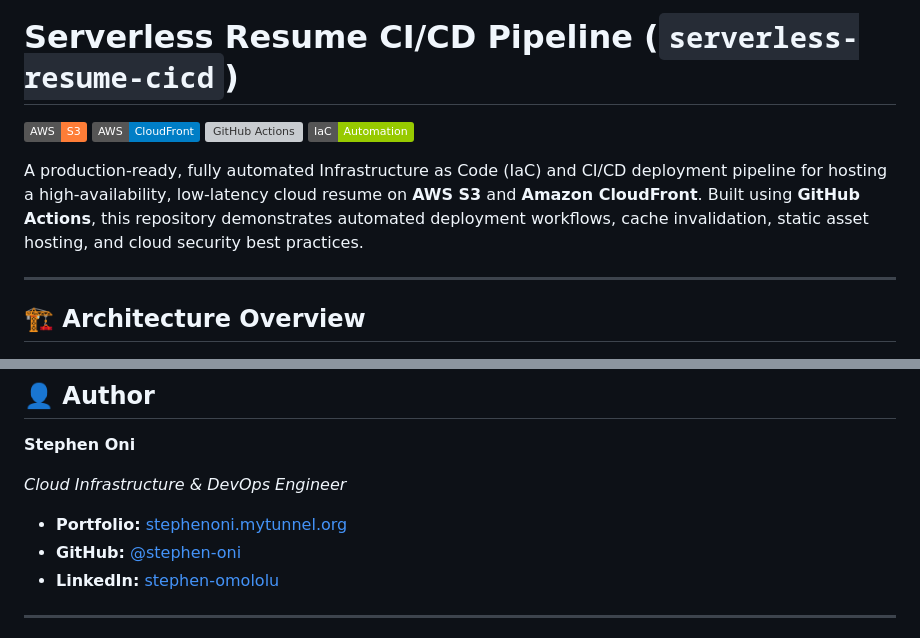
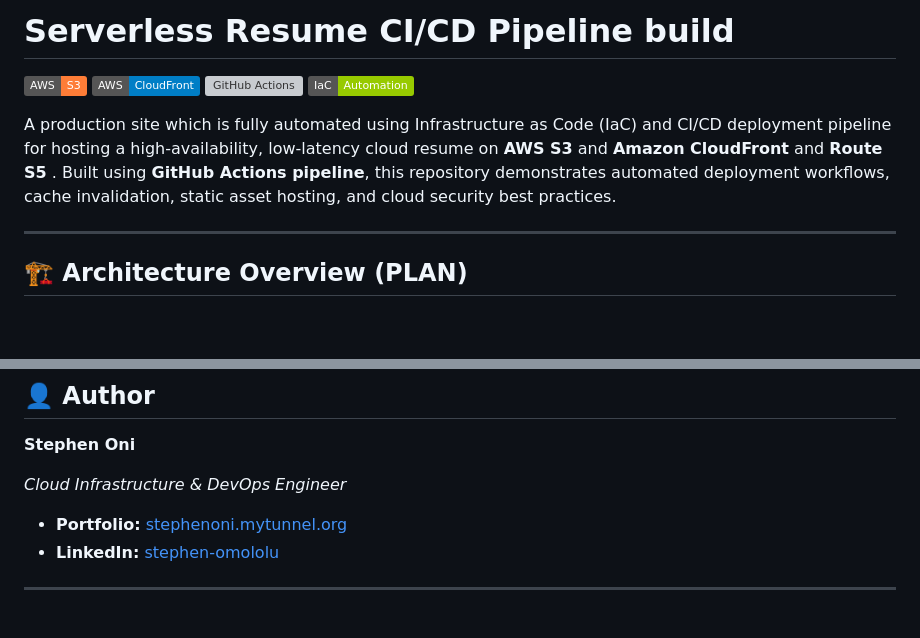
Before and after one commit to stephen-oni/SERVERLESS_WEBSITE_WITH_CICD, a Markdown page: README.md, 2 parts joined by grey strips. Drawn GitHub-style; badges without logos; blank space fills up the shorter version; grey boxes are pictures that could not be loaded.

```diff
--- a/README.md
+++ b/README.md
@@ -1,16 +1,16 @@
-# Serverless Resume CI/CD Pipeline (`serverless-resume-cicd`)
+# Serverless Resume CI/CD Pipeline build
 
 [![AWS S3](https://img.shields.io/badge/AWS-S3-orange?logo=amazons3&logoColor=white)](https://aws.amazon.com/s3/)
 [![AWS CloudFront](https://img.shields.io/badge/AWS-CloudFront-blue?logo=amazon-aws&logoColor=white)](https://aws.amazon.com/cloudfront/)
 [![GitHub Actions](https://img.shields.io/badge/GitHub%20Actions-CI%2FCD-2088FF?logo=githubactions&logoColor=white)](https://github.com/features/actions)
 [![Infrastructure as Code](https://img.shields.io/badge/IaC-Automation-green)](https://aws.amazon.com/)
 
-A production-ready, fully automated Infrastructure as Code (IaC) and CI/CD deployment pipeline for hosting a high-availability, low-latency cloud resume on **AWS S3** and **Amazon CloudFront**. Built using **GitHub Actions**, this repository demonstrates automated deployment workflows, cache invalidation, static asset hosting, and cloud security best practices.
+A production site which is fully automated using Infrastructure as Code (IaC) and CI/CD deployment pipeline for hosting a high-availability, low-latency cloud resume on **AWS S3** and **Amazon CloudFront** and **Route S5** . Built using **GitHub Actions pipeline**, this repository demonstrates automated deployment workflows, cache invalidation, static asset hosting, and cloud security best practices.
 
 ---
 
 
-## 🏗️ Architecture Overview
+## 🏗️ Architecture Overview (PLAN)
 ![Architecture Diagram](asset/architecture.png)
 
 
@@ -108,7 +95,6 @@ git push -u origin main
 *Cloud Infrastructure & DevOps Engineer*
 
 * **Portfolio:** [stephenoni.mytunnel.org](https://www.google.com/search?q=http://stephenoni.mytunnel.org)
-* **GitHub:** [@stephen-oni](https://www.google.com/search?q=https://github.com/stephen-oni)
 * **LinkedIn:** [stephen-omololu](https://www.google.com/search?q=http://linkedin.com/in/stephen-omololu)
 
 ---
```
Also changed, not shown: other parts of README.md (+6 -19 lines).
